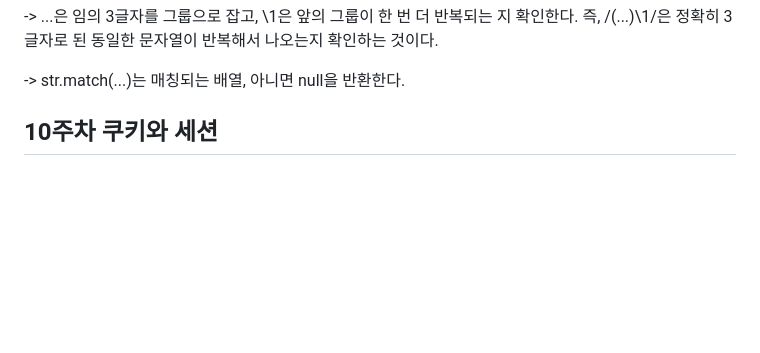
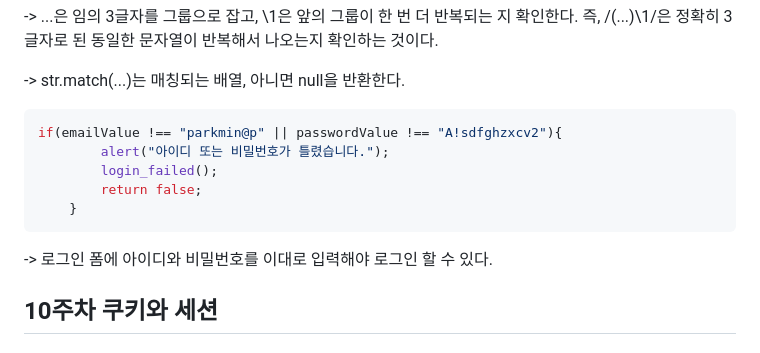
Before and after one commit to Minju0980/Web, a Markdown page: readme.md, the part around the change. Drawn GitHub-style; blank space fills up the shorter version.

````diff
--- a/readme.md
+++ b/readme.md
@@ -194,6 +194,15 @@ function googleSearch() {
 즉, /(...)\1/은 정확히 3글자로 된 동일한 문자열이 반복해서 나오는지 확인하는 것이다.
 
 -> str.match(...)는 매칭되는 배열, 아니면 null을 반환한다.
+
+```javascript
+if(emailValue !== "parkmin@p" || passwordValue !== "A!sdfghzxcv2"){
+        alert("아이디 또는 비밀번호가 틀렸습니다.");
+        login_failed();
+        return false;
+    }
+```
+-> 로그인 폼에 아이디와 비밀번호를 이대로 입력해야 로그인 할 수 있다.
 
 ## 10주차 쿠키와 세션
 
````
